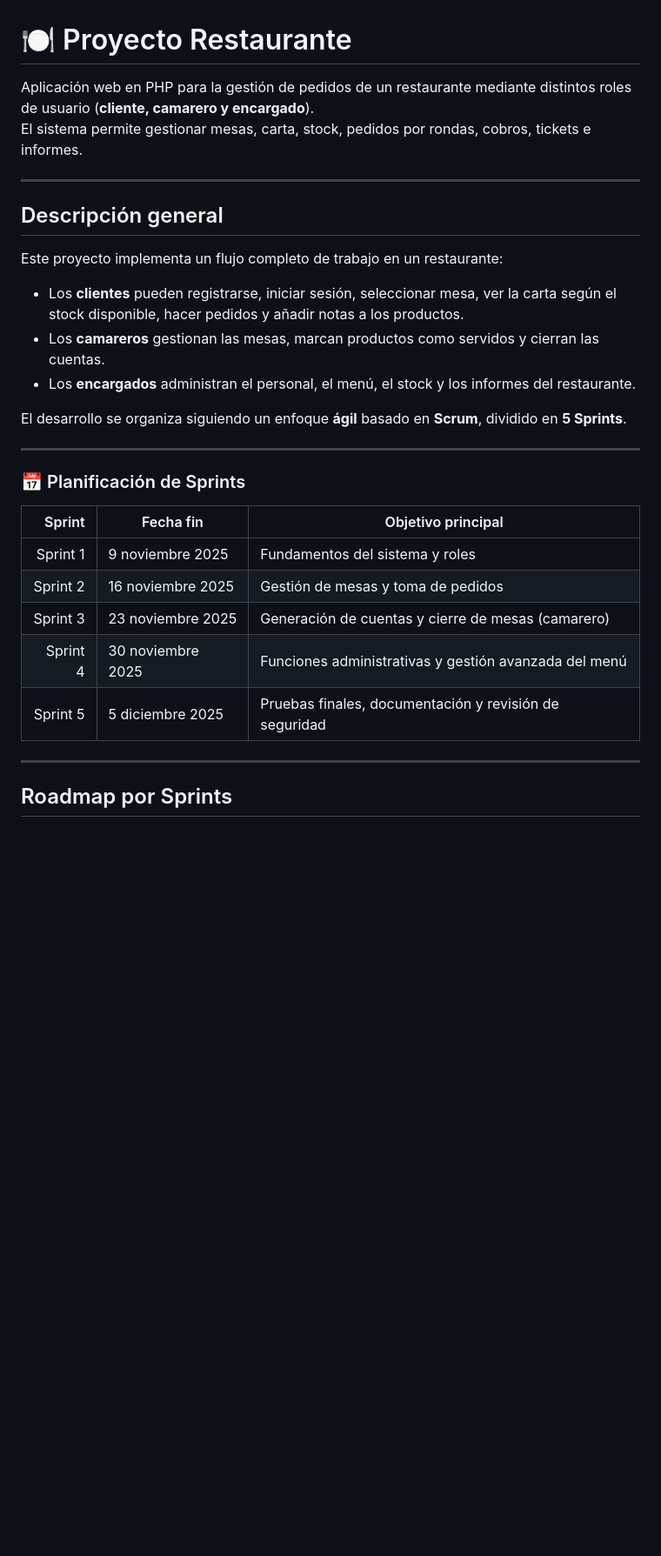
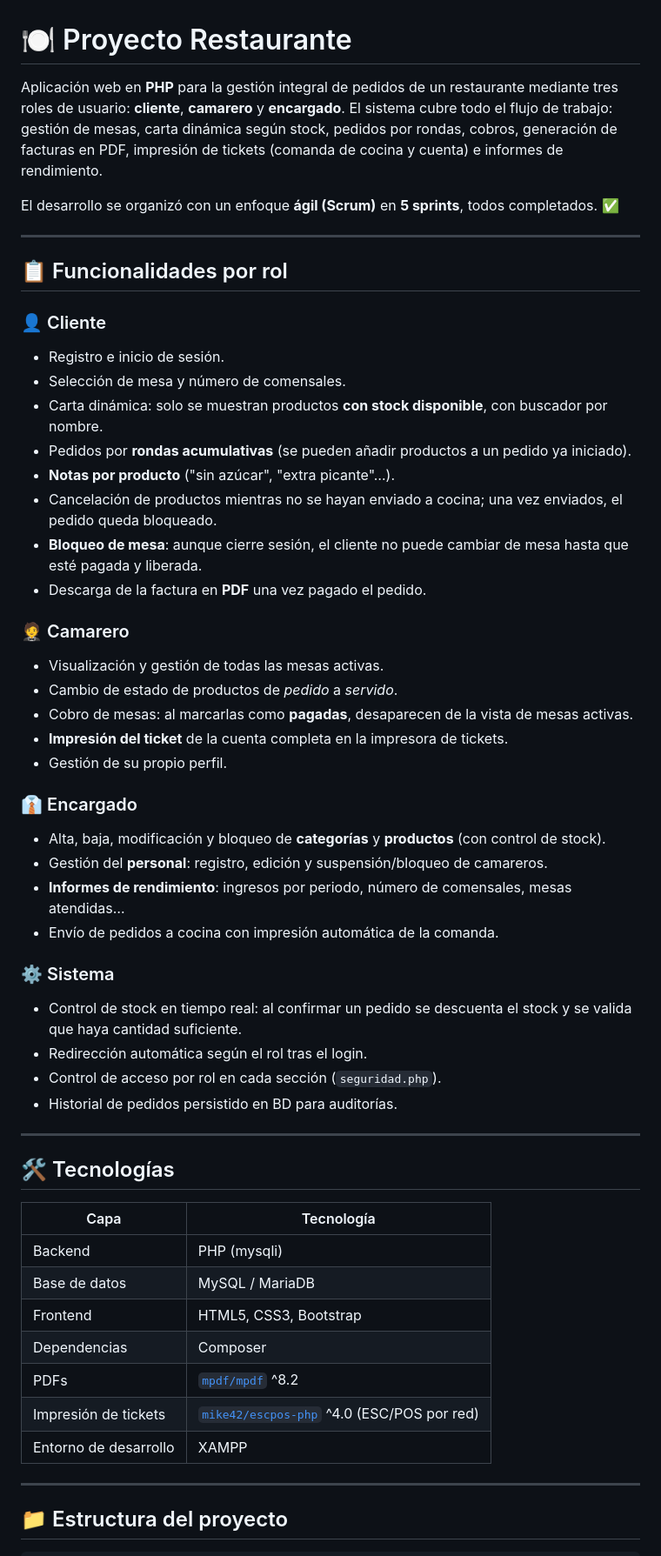
Before and after one commit to amartinezdev/restaurante, a Markdown page: README.md, the part around one of its changes. Shown at 87% size. GitHub-like rendering; blank space fills up the shorter version.

```diff
--- a/README.md
+++ b/README.md
@@ -1,33 +1,57 @@
 # 🍽️ Proyecto Restaurante
 
-Aplicación web en PHP para la gestión de pedidos de un restaurante mediante distintos roles de usuario (**cliente, camarero y encargado**).
-El sistema permite gestionar mesas, carta, stock, pedidos por rondas, cobros, tickets e informes.
+Aplicación web en **PHP** para la gestión integral de pedidos de un restaurante mediante tres roles de usuario: **cliente**, **camarero** y **encargado**. El sistema cubre todo el flujo de trabajo: gestión de mesas, carta dinámica según stock, pedidos por rondas, cobros, generación de facturas en PDF, impresión de tickets (comanda de cocina y cuenta) e informes de rendimiento.
+
+El desarrollo se organizó con un enfoque **ágil (Scrum)** en **5 sprints**, todos completados. ✅
 
 ---
 
-## Descripción general
+## 📋 Funcionalidades por rol
 
-Este proyecto implementa un flujo completo de trabajo en un restaurante:
+### 👤 Cliente
+- Registro e inicio de sesión.
+- Selección de mesa y número de comensales.
+- Carta dinámica: solo se muestran productos **con stock disponible**, con buscador por nombre.
+- Pedidos por **rondas acumulativas** (se pueden añadir productos a un pedido ya iniciado).
+- **Notas por producto** ("sin azúcar", "extra picante"…).
+- Cancelación de productos mientras no se hayan enviado a cocina; una vez enviados, el pedido queda bloqueado.
+- **Bloqueo de mesa**: aunque cierre sesión, el cliente no puede cambiar de mesa hasta que esté pagada y liberada.
+- Descarga de la factura en **PDF** una vez pagado el pedido.
 
-- Los **clientes** pueden registrarse, iniciar sesión, seleccionar mesa, ver la carta según el stock disponible, hacer pedidos y añadir notas a los productos.
-- Los **camareros** gestionan las mesas, marcan productos como servidos y cierran las cuentas.
-- Los **encargados** administran el personal, el menú, el stock y los informes del restaurante.
+### 🤵 Camarero
+- Visualización y gestión de todas las mesas activas.
+- Cambio de estado de productos de *pedido* a *servido*.
+- Cobro de mesas: al marcarlas como **pagadas**, desaparecen de la vista de mesas activas.
+- **Impresión del ticket** de la cuenta completa en la impresora de tickets.
+- Gestión de su propio perfil.
 
-El desarrollo se organiza siguiendo un enfoque **ágil** basado en **Scrum**, dividido en **5 Sprints**.
+### 👔 Encargado
+- Alta, baja, modificación y bloqueo de **categorías** y **productos** (con control de stock).
+- Gestión del **personal**: registro, edición y suspensión/bloqueo de camareros.
+- **Informes de rendimiento**: ingresos por periodo, número de comensales, mesas atendidas…
+- Envío de pedidos a cocina con impresión automática de la comanda.
+
+### ⚙️ Sistema
+- Control de stock en tiempo real: al confirmar un pedido se descuenta el stock y se valida que haya cantidad suficiente.
+- Redirección automática según el rol tras el login.
+- Control de acceso por rol en cada sección (`seguridad.php`).
+- Historial de pedidos persistido en BD para auditorías.
 
 ---
 
-### 📅 Planificación de Sprints
+## 🛠️ Tecnologías
 
-| Sprint  | Fecha fin       | Objetivo principal                                      |
-|--------:|-----------------|---------------------------------------------------------|
-| Sprint 1 | 9 noviembre 2025  | Fundamentos del sistema y roles                         |
-| Sprint 2 | 16 noviembre 2025 | Gestión de mesas y toma de pedidos                     |
-| Sprint 3 | 23 noviembre 2025 | Generación de cuentas y cierre de mesas (camarero)     |
-| Sprint 4 | 30 noviembre 2025 | Funciones administrativas y gestión avanzada del menú  |
-| Sprint 5 | 5 diciembre 2025  | Pruebas finales, documentación y revisión de seguridad |
+| Capa | Tecnología |
+|------|------------|
+| Backend | PHP (mysqli) |
+| Base de datos | MySQL / MariaDB |
+| Frontend | HTML5, CSS3, Bootstrap |
+| Dependencias | Composer |
+| PDFs | [`mpdf/mpdf`](https://github.com/mpdf/mpdf) ^8.2 |
+| Impresión de tickets | [`mike42/escpos-php`](https://github.com/mike42/escpos-php) ^4.0 (ESC/POS por red) |
+| Entorno de desarrollo | XAMPP |
 
 ---
 
-## Roadmap por Sprints
+## 📁 Estructura del proyecto
 
```
Also changed, not shown: other parts of README.md (+76 -142 lines).
